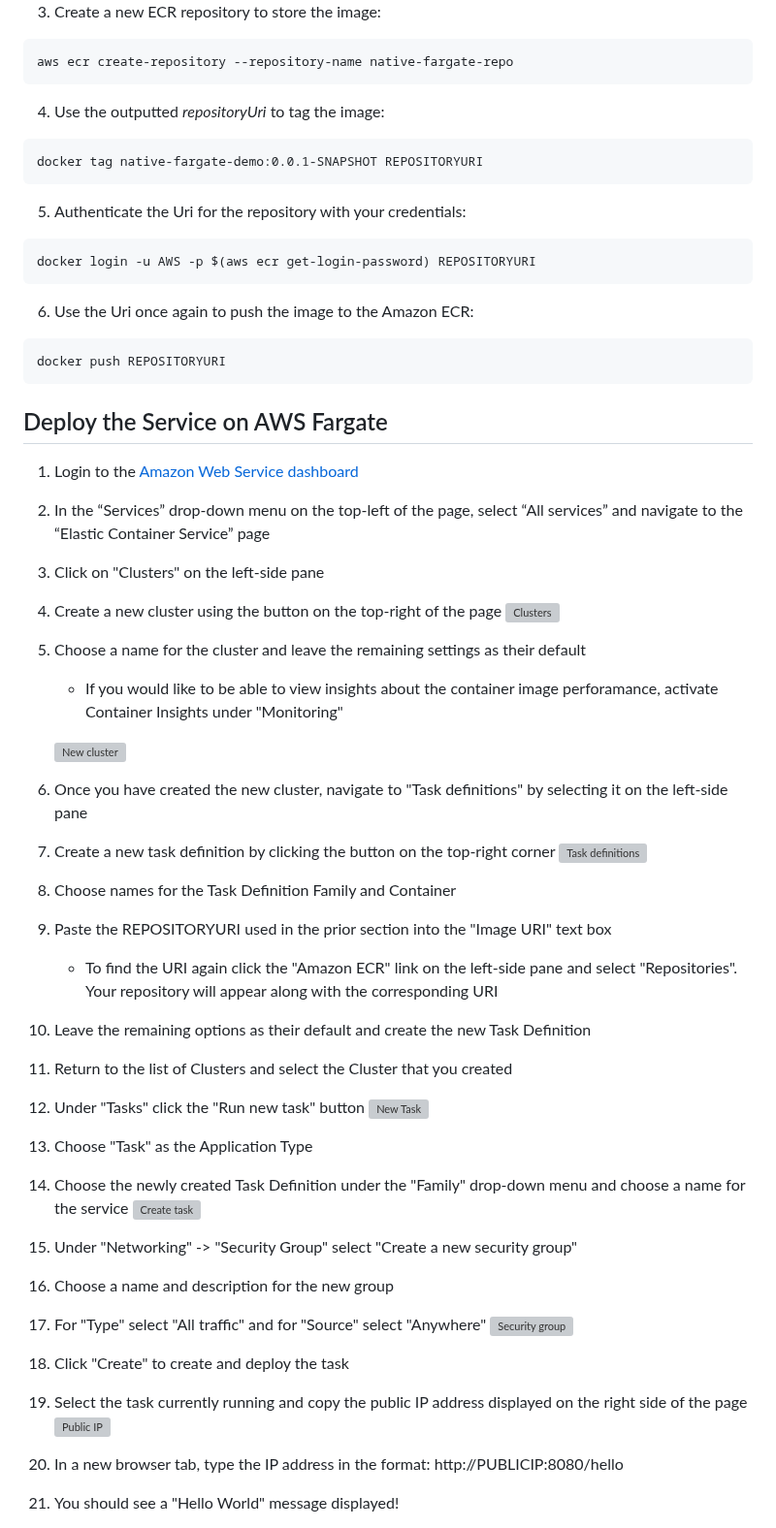
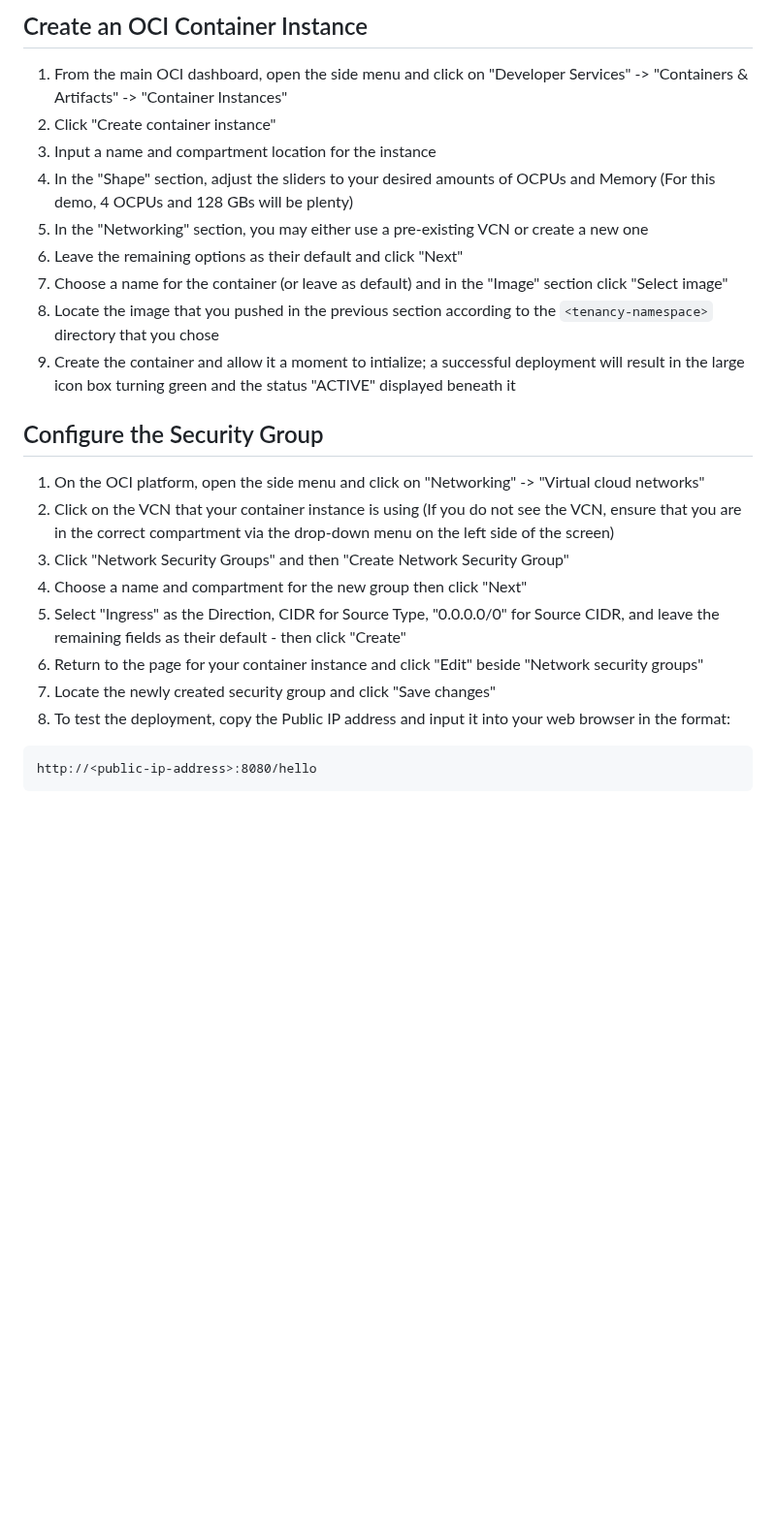
Before and after one commit to graalvm/graalvm-demos, a Markdown page: oci-instances/README.md, the part around one of its changes. Shown at 97% size. Drawn GitHub-style; blank space fills up the shorter version; grey boxes are pictures that could not be loaded.

Commit message:
added OCI readme

````diff
--- a/oci-instances/README.md
+++ b/oci-instances/README.md
@@ -34,60 +62,26 @@ mvn -Pnative spring-boot:build-image
 
+Create an OCI Container Instance
+-------------------------
+1. From the main OCI dashboard, open the side menu and click on "Developer Services" -> "Containers & Artifacts" -> "Container Instances"
+2. Click "Create container instance"
+3. Input a name and compartment location for the instance
+4. In the "Shape" section, adjust the sliders to your desired amounts of OCPUs and Memory (For this demo, 4 OCPUs and 128 GBs will be plenty)
+5. In the "Networking" section, you may either use a pre-existing VCN or create a new one
+6. Leave the remaining options as their default and click "Next"
+7. Choose a name for the container (or leave as default) and in the "Image" section click "Select image"
+8. Locate the image that you pushed in the previous section according to the ```<tenancy-namespace>``` directory that you chose
+9. Create the container and allow it a moment to intialize; a successful deployment will result in the large icon box turning green and the status "ACTIVE" displayed beneath it
 
-3. Create a new ECR repository to store the image:
+Configure the Security Group
+------------------------
+1. On the OCI platform, open the side menu and click on "Networking" -> "Virtual cloud networks"
+2. Click on the VCN that your container instance is using (If you do not see the VCN, ensure that you are in the correct compartment via the drop-down menu on the left side of the screen)
+3. Click "Network Security Groups" and then "Create Network Security Group"
+4. Choose a name and compartment for the new group then click "Next"
+5. Select "Ingress" as the Direction, CIDR for Source Type, "0.0.0.0/0" for Source CIDR, and leave the remaining fields as their default - then click "Create"
+6. Return to the page for your container instance and click "Edit" beside "Network security groups"
+7. Locate the newly created security group and click "Save changes"
+8. To test the deployment, copy the Public IP address and input it into your web browser in the format:
 ```
-aws ecr create-repository --repository-name native-fargate-repo
+http://<public-ip-address>:8080/hello
 ```
-4. Use the outputted *repositoryUri* to tag the image:
-```
-docker tag native-fargate-demo:0.0.1-SNAPSHOT REPOSITORYURI
-```
-5. Authenticate the Uri for the repository with your credentials:
-```
-docker login -u AWS -p $(aws ecr get-login-password) REPOSITORYURI
-```
-6. Use the Uri once again to push the image to the Amazon ECR:
-```
-docker push REPOSITORYURI
-```
-
-Deploy the Service on AWS Fargate
--------------------------
-1. Login to the [Amazon Web Service dashboard](http://console.aws.amazon.com/)
-2. In the “Services” drop-down menu on the top-left of the page, select “All services” and navigate to the “Elastic Container Service” page
-3. Click on "Clusters" on the left-side pane
-4. Create a new cluster using the button on the top-right of the page
-![Clusters](https://github.com/egadbois/graalvm-demos/assets/134104678/5d0e044b-a778-47d1-a57f-81474c51b646)
-
-5. Choose a name for the cluster and leave the remaining settings as their default
-    - If you would like to be able to view insights about the container image perforamance, activate Container Insights under "Monitoring"
-
-     ![New cluster](https://github.com/egadbois/graalvm-demos/assets/134104678/24cbafd1-6ebe-4452-b53d-02b8eb564708)
-
-6. Once you have created the new cluster, navigate to "Task definitions" by selecting it on the left-side pane
-7. Create a new task definition by clicking the button on the top-right corner
-![Task definitions](https://github.com/egadbois/graalvm-demos/assets/134104678/c673da9d-cd0e-4970-824b-d597928b5e1b)
-
-8. Choose names for the Task Definition Family and Container
-9. Paste the REPOSITORYURI used in the prior section into the "Image URI" text box
-    - To find the URI again click the "Amazon ECR" link on the left-side pane and select "Repositories". Your repository will appear along with the corresponding URI
-10. Leave the remaining options as their default and create the new Task Definition
-11. Return to the list of Clusters and select the Cluster that you created
-12. Under "Tasks" click the "Run new task" button
-![New Task](https://github.com/egadbois/graalvm-demos/assets/134104678/f7250fe2-7f5b-4416-8413-2f2387d74ac4)
-
-13. Choose "Task" as the Application Type
-14. Choose the newly created Task Definition under the "Family" drop-down menu and choose a name for the service
-![Create task](https://github.com/egadbois/graalvm-demos/assets/134104678/06babf2b-7a12-4373-8533-b34d06a96960)
-
-15. Under "Networking" -> "Security Group" select "Create a new security group"
-16. Choose a name and description for the new group
-17. For "Type" select "All traffic" and for "Source" select "Anywhere"
-![Security group](https://github.com/egadbois/graalvm-demos/assets/134104678/db30659b-01f8-4281-b8ad-78803250786e)
-
-18. Click "Create" to create and deploy the task
-19. Select the task currently running and copy the public IP address displayed on the right side of the page
-![Public IP](https://github.com/egadbois/graalvm-demos/assets/134104678/d382fab0-c6e7-42ed-bf1b-5980d1f6e953)
-
-20. In a new browser tab, type the IP address in the format: http://PUBLICIP:8080/hello
-21. You should see a "Hello World" message displayed!
-
````
Also changed, not shown: other parts of oci-instances/README.md (+37 -23 lines).
